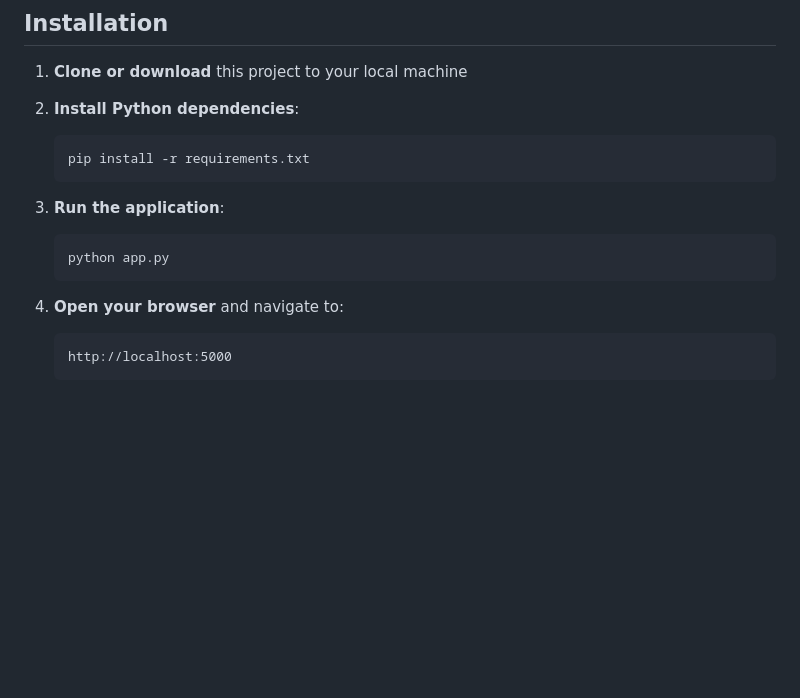
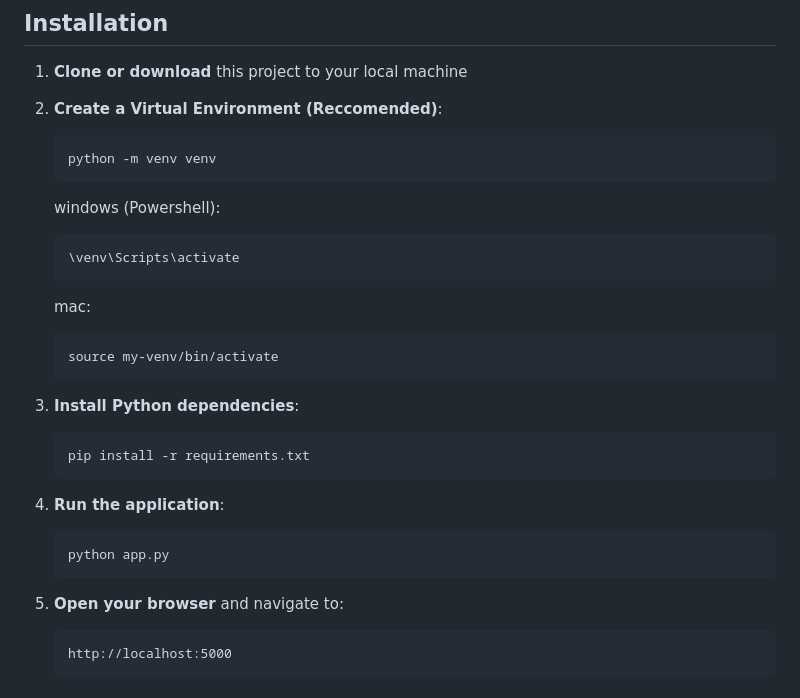
Before and after one commit to NikBandi/PDF-Analyzer, a Markdown page: README.md, the part around the change. Rendered like a GitHub page; blank space fills up the shorter version.

````diff
--- a/README.md
+++ b/README.md
@@ -24,17 +24,30 @@ A modern web application that converts PDF pages into high-quality audio using t
 
 1. **Clone or download** this project to your local machine
 
-2. **Install Python dependencies**:
+2. **Create a Virtual Environment (Reccomended)**:
+   ```bash
+   python -m venv venv
+      ```
+      windows (Powershell):
+      ```bash
+      \venv\Scripts\activate
+      ```
+      mac:
+      ```bash
+      source my-venv/bin/activate
+      ```
+
+4. **Install Python dependencies**:
    ```bash
    pip install -r requirements.txt
    ```
 
-3. **Run the application**:
+5. **Run the application**:
    ```bash
    python app.py
    ```
 
-4. **Open your browser** and navigate to:
+6. **Open your browser** and navigate to:
    ```
    http://localhost:5000
    ```
````
